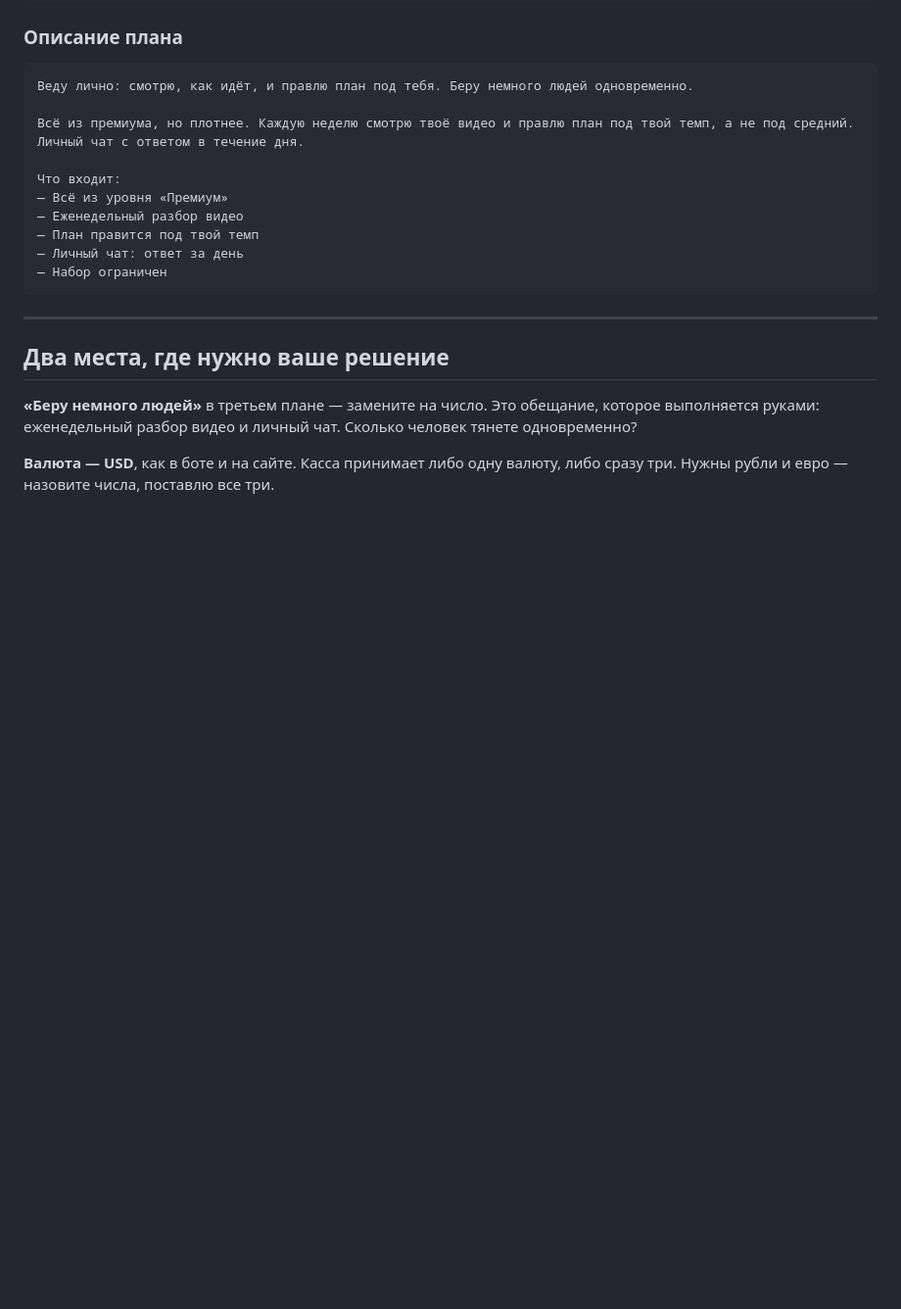
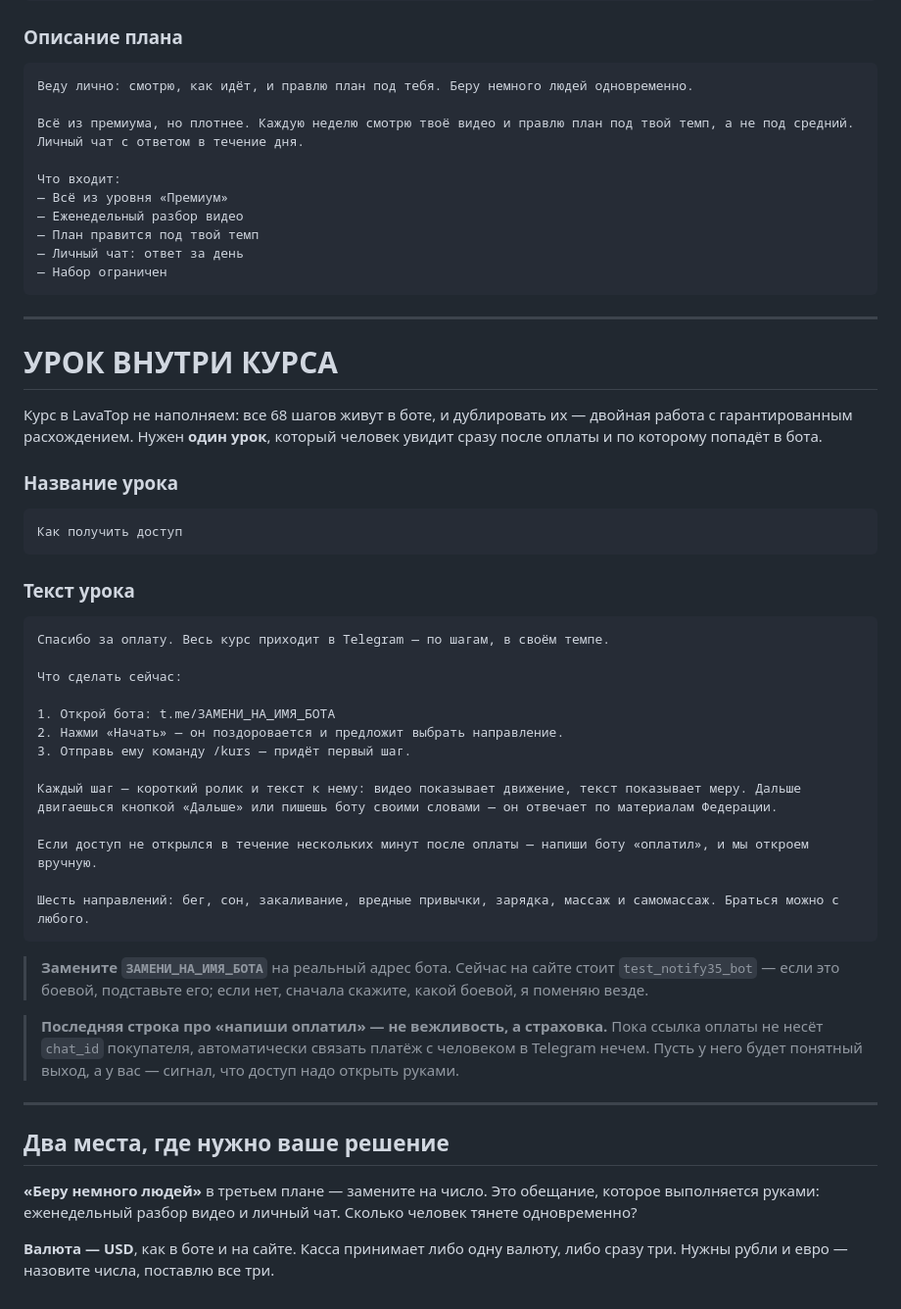
Before and after one commit to QAway-to/mvp-health-funnel-bot, a Markdown page: site/docs/lavatop-copypaste.md, the part around the change. Shown at 98% size. GitHub-like rendering; blank space fills up the shorter version.

Commit message:
docs: the one lesson a LavaTop course needs
The client created a course-type product and hit the lessons section.
Filling it with all 68 steps would duplicate what the bot already
delivers, and duplicated content diverges — that is the whole reason the
steps live in one place.

So: one lesson, which is what the buyer sees straight after paying and
the only thing standing between the payment and the bot. It also carries
the manual fallback, because until the payment link carries a chat_id
there is nothing to link a card payment to a Telegram account with.

````diff
--- a/site/docs/lavatop-copypaste.md
+++ b/site/docs/lavatop-copypaste.md
@@ -132,6 +132,47 @@
 
 ---
 
+# УРОК ВНУТРИ КУРСА
+
+Курс в LavaTop не наполняем: все 68 шагов живут в боте, и дублировать их —
+двойная работа с гарантированным расхождением. Нужен **один урок**, который
+человек увидит сразу после оплаты и по которому попадёт в бота.
+
+### Название урока
+
+```
+Как получить доступ
+```
+
+### Текст урока
+
+```
+Спасибо за оплату. Весь курс приходит в Telegram — по шагам, в своём темпе.
+
+Что сделать сейчас:
+
+1. Открой бота: t.me/ЗАМЕНИ_НА_ИМЯ_БОТА
+2. Нажми «Начать» — он поздоровается и предложит выбрать направление.
+3. Отправь ему команду /kurs — придёт первый шаг.
+
+Каждый шаг — короткий ролик и текст к нему: видео показывает движение, текст показывает меру. Дальше двигаешься кнопкой «Дальше» или пишешь боту своими словами — он отвечает по материалам Федерации.
+
+Если доступ не открылся в течение нескольких минут после оплаты — напиши боту «оплатил», и мы откроем вручную.
+
+Шесть направлений: бег, сон, закаливание, вредные привычки, зарядка, массаж и самомассаж. Браться можно с любого.
+```
+
+> **Замените `ЗАМЕНИ_НА_ИМЯ_БОТА`** на реальный адрес бота. Сейчас на сайте
+> стоит `test_notify35_bot` — если это боевой, подставьте его; если нет,
+> сначала скажите, какой боевой, я поменяю везде.
+
+> **Последняя строка про «напиши оплатил» — не вежливость, а страховка.**
+> Пока ссылка оплаты не несёт `chat_id` покупателя, автоматически связать
+> платёж с человеком в Telegram нечем. Пусть у него будет понятный выход,
+> а у вас — сигнал, что доступ надо открыть руками.
+
+---
+
 ## Два места, где нужно ваше решение
 
 **«Беру немного людей»** в третьем плане — замените на число. Это обещание,
````
